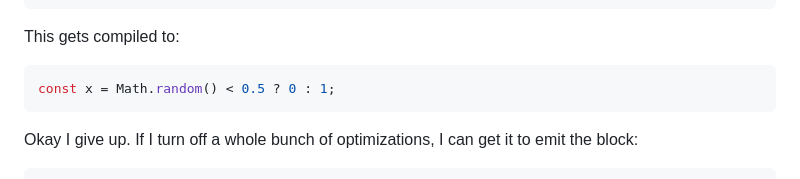
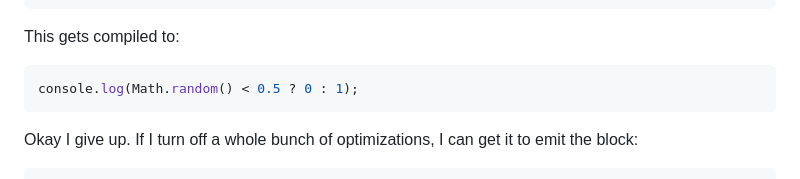
Before and after one commit to lino-levan/linolevan.com, a Markdown page: static/blog/js_engines_do_too_much.md, the part around the change. GitHub-like rendering.

Commit message:
chore: fix typo

````diff
--- a/static/blog/js_engines_do_too_much.md
+++ b/static/blog/js_engines_do_too_much.md
@@ -120,7 +120,7 @@ std.print(x);
 This gets compiled to:
 
 ```javascript
-const x = Math.random() < 0.5 ? 0 : 1;
+console.log(Math.random() < 0.5 ? 0 : 1);
 ```
 
 Okay I give up. If I turn off a whole bunch of optimizations, I can get it to
````
